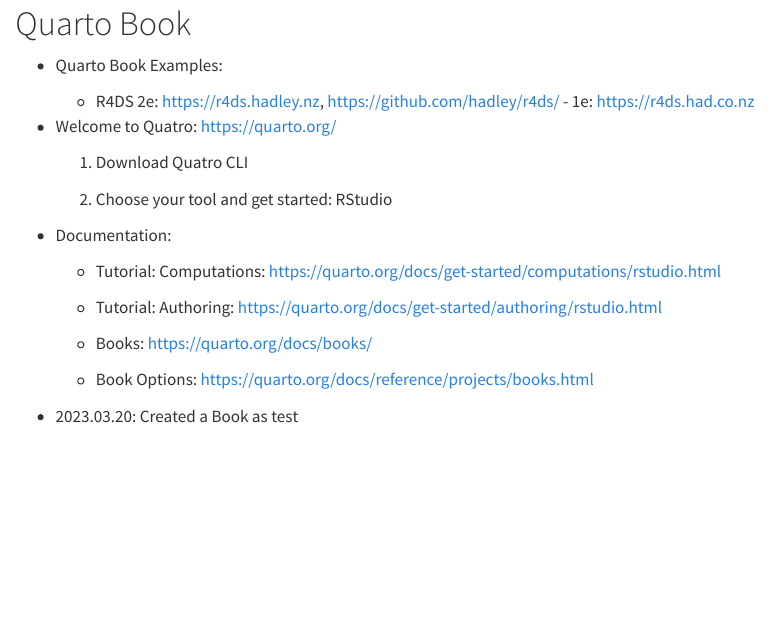
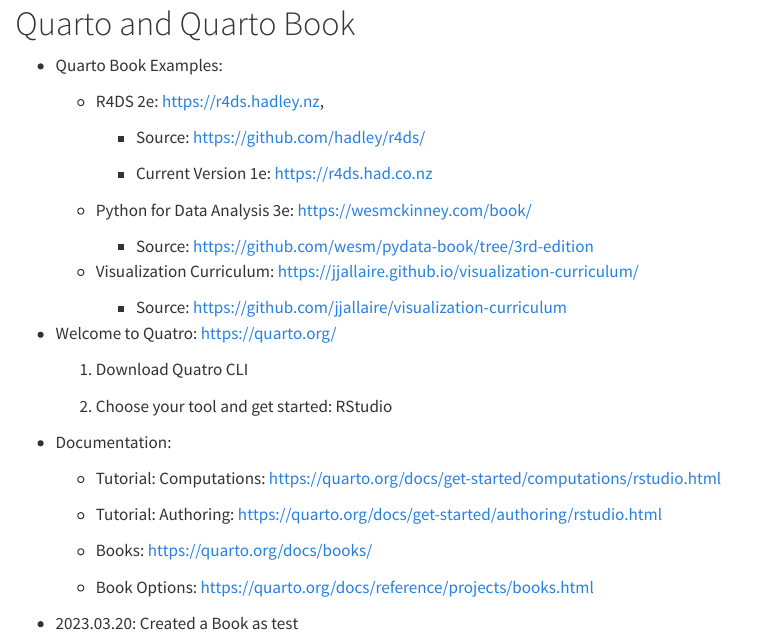
Before and after one commit to icu-hsuzuki/myds, a Quarto document (quarto-book.qmd): the page in a window 1100 px wide, from its top. Rendered offline with R 4.5, knitr and Pandoc in place of Quarto, with nearby package versions.

Commit message:
quarto books

```diff
--- a/quarto-book.qmd
+++ b/quarto-book.qmd
@@ -1,8 +1,20 @@
-# Quarto Book {#quarto-book}
+# Quarto and Quarto Book {#quarto-book}
 
 -   Quarto Book Examples:
 
-    -   R4DS 2e: <https://r4ds.hadley.nz>, <https://github.com/hadley/r4ds/> - 1e: <https://r4ds.had.co.nz>
+    -   R4DS 2e: <https://r4ds.hadley.nz>,
+
+        -   Source: <https://github.com/hadley/r4ds/>
+
+        -   Current Version 1e: <https://r4ds.had.co.nz>
+
+    -   Python for Data Analysis 3e: <https://wesmckinney.com/book/>
+
+        -   Source: <https://github.com/wesm/pydata-book/tree/3rd-edition>
+
+    -   Visualization Curriculum: <https://jjallaire.github.io/visualization-curriculum/>
+
+        -   Source: <https://github.com/jjallaire/visualization-curriculum>
 
 -   Welcome to Quatro: <https://quarto.org/>
 
```
Also changed, not shown: docs/search.json, 6 other files.
